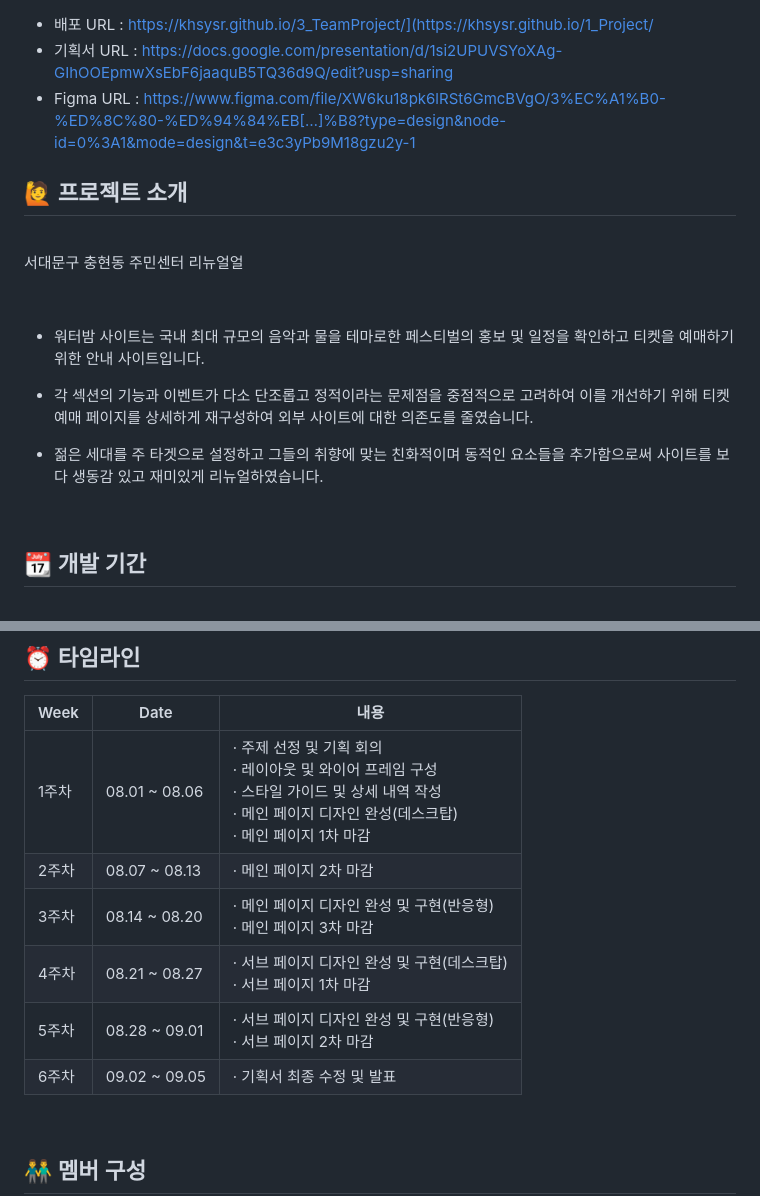
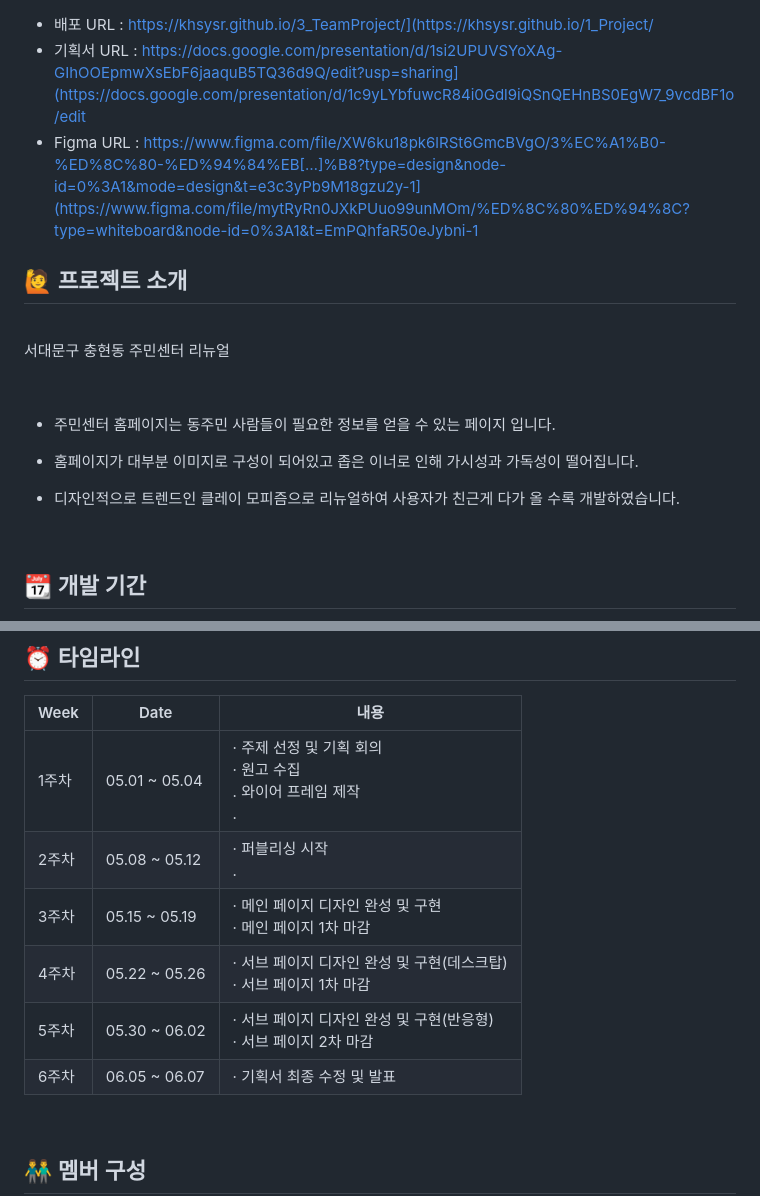
Before and after one commit to khsysr/1_Project, a Markdown page: README.md, 2 parts joined by grey strips. GitHub-like rendering.

```diff
--- a/README.md
+++ b/README.md
@@ -1,20 +1,20 @@
 - 배포 URL : https://khsysr.github.io/3_TeamProject/](https://khsysr.github.io/1_Project/
-- 기획서 URL : https://docs.google.com/presentation/d/1si2UPUVSYoXAg-GIhOOEpmwXsEbF6jaaquB5TQ36d9Q/edit?usp=sharing
-- Figma URL : https://www.figma.com/file/XW6ku18pk6lRSt6GmcBVgO/3%EC%A1%B0-%ED%8C%80-%ED%94%84%EB[…]%B8?type=design&node-id=0%3A1&mode=design&t=e3c3yPb9M18gzu2y-1
+- 기획서 URL : https://docs.google.com/presentation/d/1si2UPUVSYoXAg-GIhOOEpmwXsEbF6jaaquB5TQ36d9Q/edit?usp=sharing](https://docs.google.com/presentation/d/1c9yLYbfuwcR84i0Gdl9iQSnQEHnBS0EgW7_9vcdBF1o/edit
+- Figma URL : https://www.figma.com/file/XW6ku18pk6lRSt6GmcBVgO/3%EC%A1%B0-%ED%8C%80-%ED%94%84%EB[…]%B8?type=design&node-id=0%3A1&mode=design&t=e3c3yPb9M18gzu2y-1](https://www.figma.com/file/mytRyRn0JXkPUuo99unMOm/%ED%8C%80%ED%94%8C?type=whiteboard&node-id=0%3A1&t=EmPQhfaR50eJybni-1
 
 ## 🙋 프로젝트 소개
 
 <br>
 
-서대문구 충현동 주민센터 리뉴얼얼
+서대문구 충현동 주민센터 리뉴얼
 
 <br>
 
-- 워터밤 사이트는 국내 최대 규모의 음악과 물을 테마로한 페스티벌의 홍보 및 일정을 확인하고 티켓을 예매하기 위한 안내 사이트입니다.
+- 주민센터 홈페이지는 동주민 사람들이 필요한 정보를 얻을 수 있는 페이지 입니다.
 
-- 각 섹션의 기능과 이벤트가 다소 단조롭고 정적이라는 문제점을 중점적으로 고려하여 이를 개선하기 위해 티켓 예매 페이지를 상세하게 재구성하여 외부 사이트에 대한 의존도를 줄였습니다.
+- 홈페이지가 대부분 이미지로 구성이 되어있고 좁은 이너로 인해 가시성과 가독성이 떨어집니다.
 
-- 젊은 세대를 주 타겟으로 설정하고 그들의 취향에 맞는 친화적이며 동적인 요소들을 추가함으로써 사이트를 보다 생동감 있고 재미있게 리뉴얼하였습니다.
+- 디자인적으로 트렌드인 클레이 모피즘으로 리뉴얼하여 사용자가 친근게 다가 올 수록 개발하였습니다.
 
 <br>
 
@@ -28,12 +28,12 @@
 
 | Week |   Date  | 내용 |
 | ------ | -- |----------- |
-| 1주차 |  08.01 ~ 08.06  |· 주제 선정 및 기획 회의<br>· 레이아웃 및 와이어 프레임 구성<br>· 스타일 가이드 및 상세 내역 작성<br>· 메인 페이지 디자인 완성(데스크탑)<br>· 메인 페이지 1차 마감 |
-| 2주차 |  08.07 ~ 08.13  |· 메인 페이지 2차 마감|
-| 3주차 |  08.14 ~ 08.20  |· 메인 페이지 디자인 완성 및 구현(반응형)<br>· 메인 페이지 3차 마감  |
-| 4주차 |  08.21 ~ 08.27  |· 서브 페이지 디자인 완성 및 구현(데스크탑)<br>· 서브 페이지 1차 마감 |
-| 5주차 |  08.28 ~ 09.01  |· 서브 페이지 디자인 완성 및 구현(반응형)<br>· 서브 페이지 2차 마감   |
-| 6주차 |  09.02 ~ 09.05  |· 기획서 최종 수정 및 발표|
+| 1주차 |  05.01 ~ 05.04  |· 주제 선정 및 기획 회의<br>· 원고 수집 <br>. 와이어 프레임 제작 <br>.|
+| 2주차 |  05.08 ~ 05.12  |· 퍼블리싱 시작<br>.|
+| 3주차 |  05.15 ~ 05.19  |· 메인 페이지 디자인 완성 및 구현<br>· 메인 페이지 1차 마감  |
+| 4주차 |  05.22 ~ 05.26  |· 서브 페이지 디자인 완성 및 구현(데스크탑)<br>· 서브 페이지 1차 마감 |
+| 5주차 |  05.30 ~ 06.02  |· 서브 페이지 디자인 완성 및 구현(반응형)<br>· 서브 페이지 2차 마감   |
+| 6주차 |  06.05 ~ 06.07  |· 기획서 최종 수정 및 발표|
 
 <br>
 
```
Also changed, not shown: other parts of README.md (+1 -1 lines).
